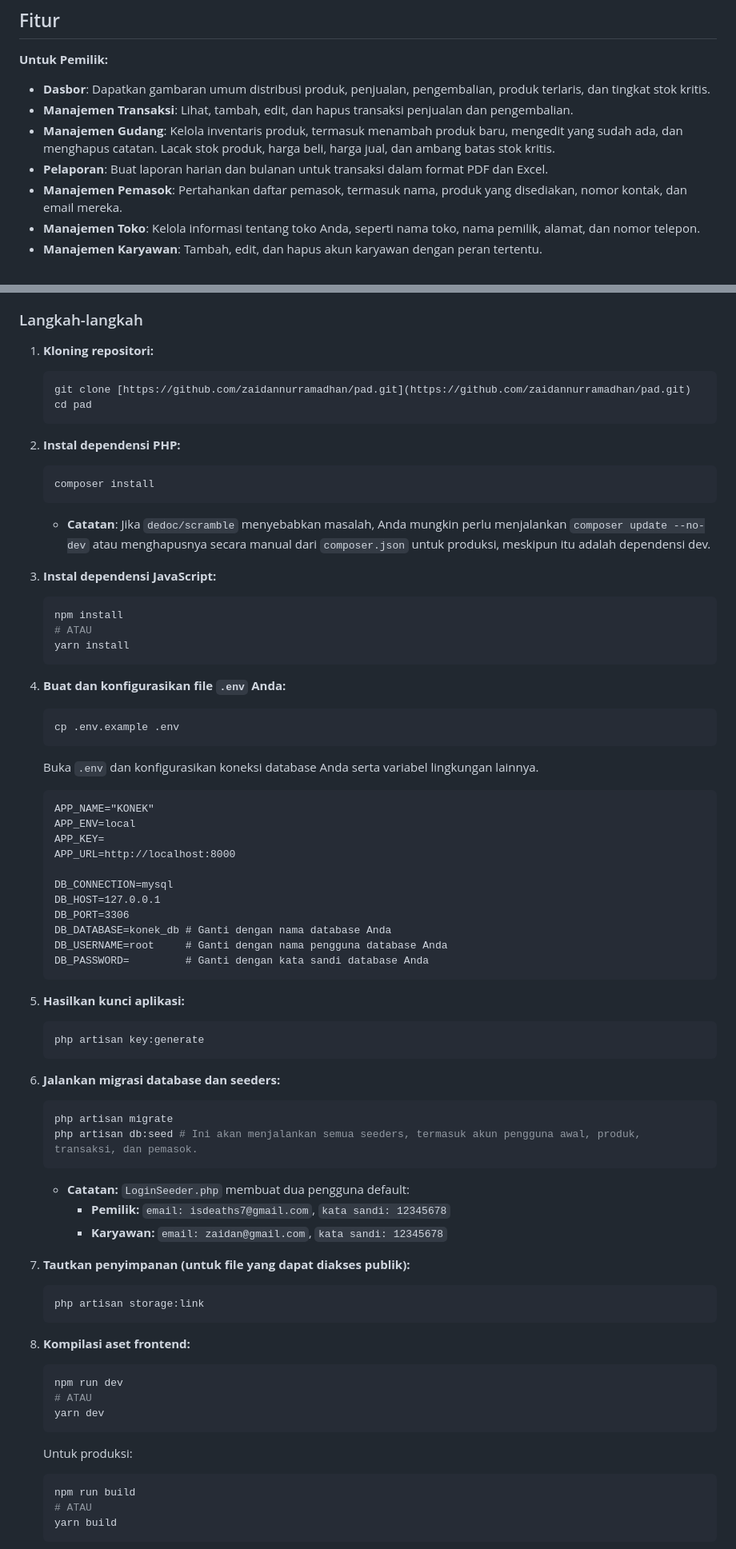
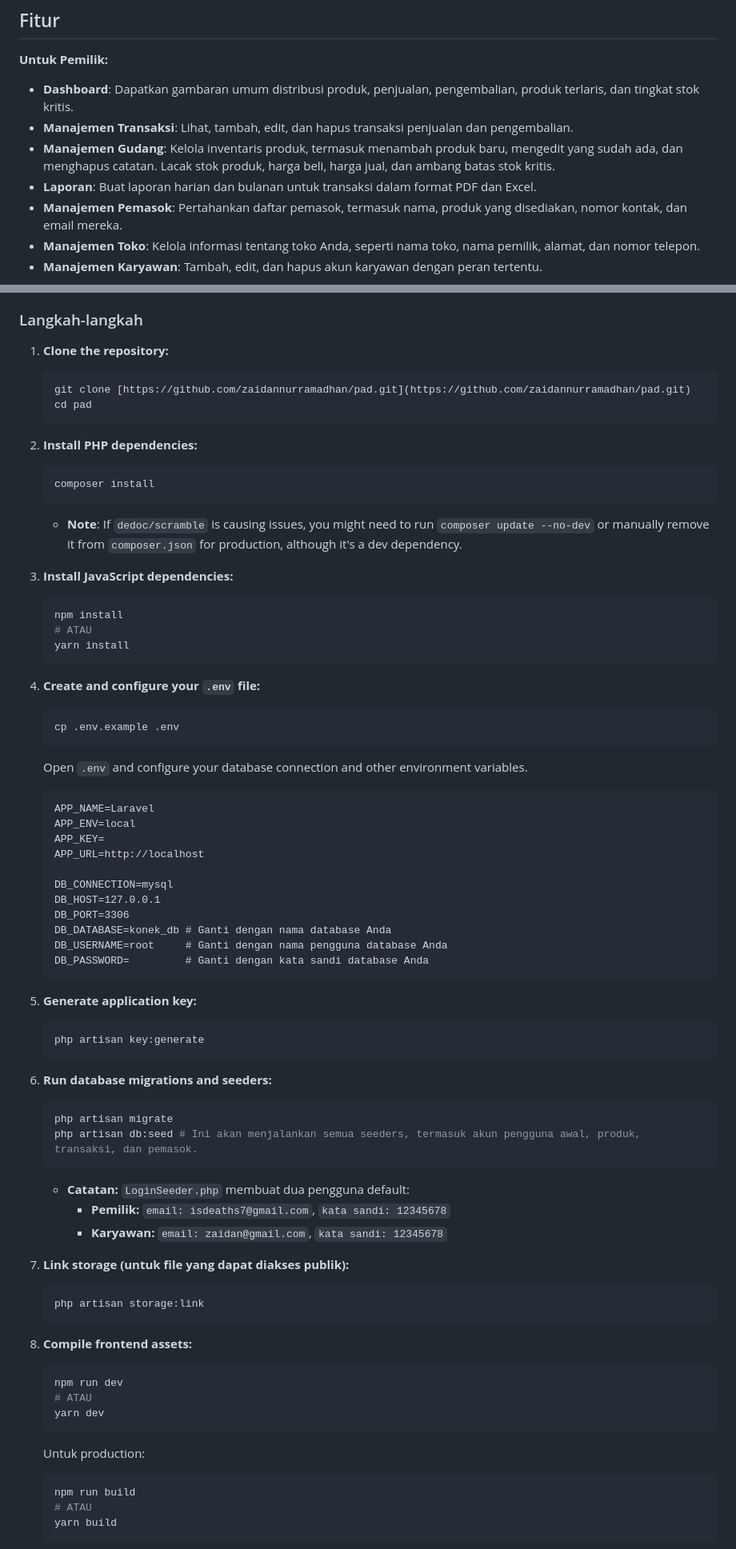
Before and after one commit to ZaidanNurRamadhan/PAD, a Markdown page: README.md, 2 parts joined by grey strips. Shown at 80% size. GitHub-like rendering.

````diff
--- a/README.md
+++ b/README.md
@@ -9,10 +9,10 @@ KONEK adalah aplikasi manajemen stok berbasis web yang dibangun dengan framework
 ## Fitur
 
 **Untuk Pemilik:**
-* **Dasbor**: Dapatkan gambaran umum distribusi produk, penjualan, pengembalian, produk terlaris, dan tingkat stok kritis.
+* **Dashboard**: Dapatkan gambaran umum distribusi produk, penjualan, pengembalian, produk terlaris, dan tingkat stok kritis.
 * **Manajemen Transaksi**: Lihat, tambah, edit, dan hapus transaksi penjualan dan pengembalian.
 * **Manajemen Gudang**: Kelola inventaris produk, termasuk menambah produk baru, mengedit yang sudah ada, dan menghapus catatan. Lacak stok produk, harga beli, harga jual, dan ambang batas stok kritis.
-* **Pelaporan**: Buat laporan harian dan bulanan untuk transaksi dalam format PDF dan Excel.
+* **Laporan**: Buat laporan harian dan bulanan untuk transaksi dalam format PDF dan Excel.
 * **Manajemen Pemasok**: Pertahankan daftar pemasok, termasuk nama, produk yang disediakan, nomor kontak, dan email mereka.
 * **Manajemen Toko**: Kelola informasi tentang toko Anda, seperti nama toko, nama pemilik, alamat, dan nomor telepon.
 * **Manajemen Karyawan**: Tambah, edit, dan hapus akun karyawan dengan peran tertentu.
@@ -45,35 +45,35 @@ Untuk mendapatkan salinan KONEK agar dapat berjalan di mesin lokal Anda untuk tu
 
 ### Langkah-langkah
 
-1.  **Kloning repositori:**
+1.  **Clone the repository:**
     ```bash
     git clone [https://github.com/zaidannurramadhan/pad.git](https://github.com/zaidannurramadhan/pad.git)
     cd pad
     ```
 
-2.  **Instal dependensi PHP:**
+2.  **Install PHP dependencies:**
     ```bash
     composer install
     ```
-    * **Catatan**: Jika `dedoc/scramble` menyebabkan masalah, Anda mungkin perlu menjalankan `composer update --no-dev` atau menghapusnya secara manual dari `composer.json` untuk produksi, meskipun itu adalah dependensi dev.
+    * **Note**: If `dedoc/scramble` is causing issues, you might need to run `composer update --no-dev` or manually remove it from `composer.json` for production, although it's a dev dependency.
 
-3.  **Instal dependensi JavaScript:**
+3.  **Install JavaScript dependencies:**
     ```bash
     npm install
     # ATAU
     yarn install
     ```
 
-4.  **Buat dan konfigurasikan file `.env` Anda:**
+4.  **Create and configure your `.env` file:**
     ```bash
     cp .env.example .env
     ```
-    Buka `.env` dan konfigurasikan koneksi database Anda serta variabel lingkungan lainnya.
+    Open `.env` and configure your database connection and other environment variables.
     ```
-    APP_NAME="KONEK"
+    APP_NAME=Laravel
     APP_ENV=local
     APP_KEY=
-    APP_URL=http://localhost:8000
+    APP_URL=http://localhost
 
     DB_CONNECTION=mysql
     DB_HOST=127.0.0.1
@@ -83,12 +83,12 @@ Untuk mendapatkan salinan KONEK agar dapat berjalan di mesin lokal Anda untuk tu
     DB_PASSWORD=         # Ganti dengan kata sandi database Anda
     ```
 
-5.  **Hasilkan kunci aplikasi:**
+5.  **Generate application key:**
     ```bash
     php artisan key:generate
     ```
 
-6.  **Jalankan migrasi database dan seeders:**
+6.  **Run database migrations and seeders:**
     ```bash
     php artisan migrate
     php artisan db:seed # Ini akan menjalankan semua seeders, termasuk akun pengguna awal, produk, transaksi, dan pemasok.
@@ -97,18 +97,18 @@ Untuk mendapatkan salinan KONEK agar dapat berjalan di mesin lokal Anda untuk tu
         * **Pemilik:** `email: isdeaths7@gmail.com`, `kata sandi: 12345678`
         * **Karyawan:** `email: zaidan@gmail.com`, `kata sandi: 12345678`
 
-7.  **Tautkan penyimpanan (untuk file yang dapat diakses publik):**
+7.  **Link storage (untuk file yang dapat diakses publik):**
     ```bash
     php artisan storage:link
     ```
 
-8.  **Kompilasi aset frontend:**
+8.  **Compile frontend assets:**
     ```bash
     npm run dev
     # ATAU
     yarn dev
     ```
-    Untuk produksi:
+    Untuk production:
     ```bash
     npm run build
     # ATAU
````
Also changed, not shown: other parts of README.md (+22 -22 lines).
